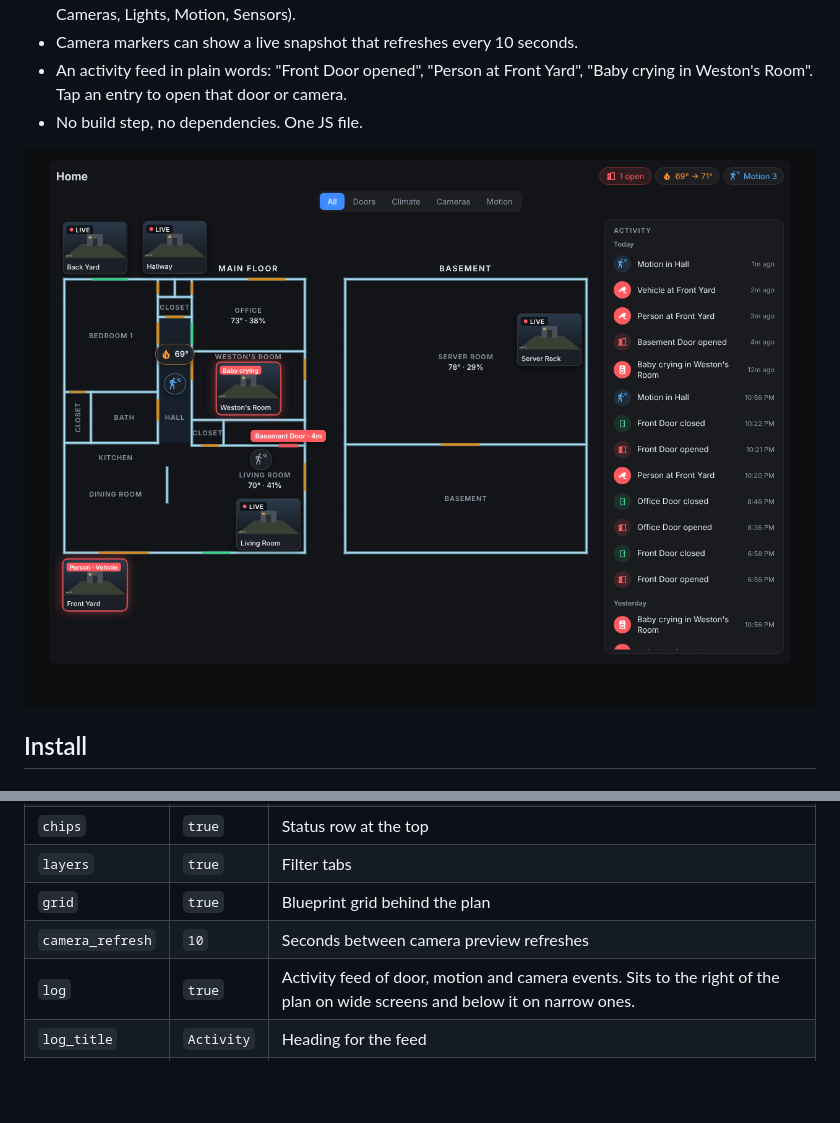
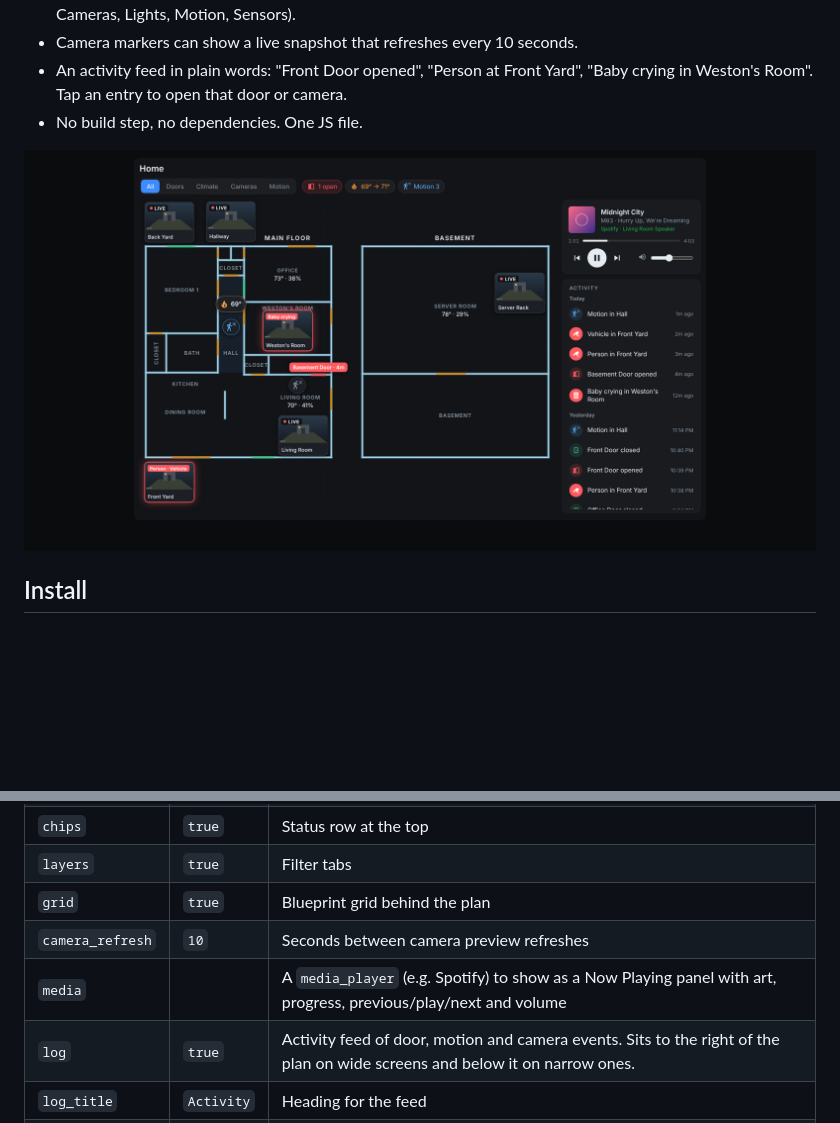
Before and after one commit to iambrayden/haos-home-view, a Markdown page: README.md, 2 parts joined by grey strips. Drawn GitHub-style; pictures changed too: docs/screenshot.png; blank space fills up the shorter version.

Commit message:
Add Spotify now playing panel, left-align map, move chips beside tabs

```diff
--- a/README.md
+++ b/README.md
@@ -56,6 +56,7 @@ Everything is drawn in one coordinate space that you pick. The example uses the
 | `layers` | `true` | Filter tabs |
 | `grid` | `true` | Blueprint grid behind the plan |
 | `camera_refresh` | `10` | Seconds between camera preview refreshes |
+| `media` | | A `media_player` (e.g. Spotify) to show as a Now Playing panel with art, progress, previous/play/next and volume |
 | `log` | `true` | Activity feed of door, motion and camera events. Sits to the right of the plan on wide screens and below it on narrow ones. |
 | `log_title` | `Activity` | Heading for the feed |
 | `log_hours` | `24` | How far back to load history when the card opens |
```
Also changed, not shown: 4 other files.
